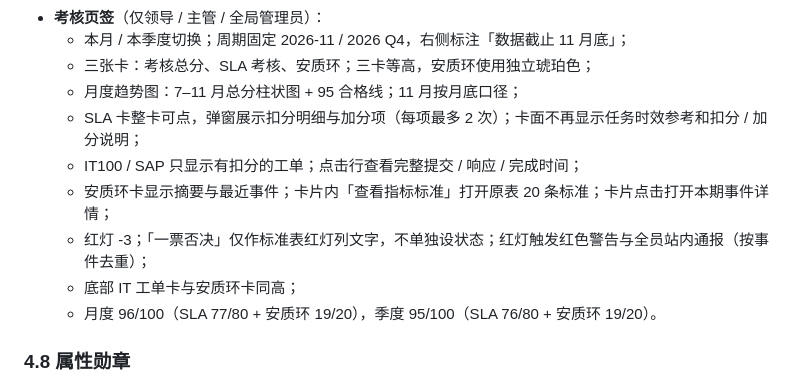
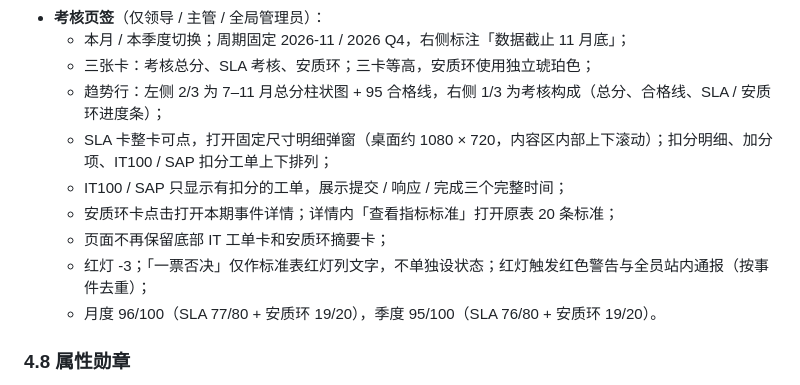
Before and after one commit to WWWXHHHKK/ito-ops-platform, a Markdown page: docs/ADMIN.md, the part around the change. GitHub-like rendering.

```diff
--- a/docs/ADMIN.md
+++ b/docs/ADMIN.md
@@ -327,12 +327,12 @@ task.leaderSummary = {
 - **考核页签**（仅领导 / 主管 / 全局管理员）：
   - 本月 / 本季度切换；周期固定 2026-11 / 2026 Q4，右侧标注「数据截止 11 月底」；
   - 三张卡：考核总分、SLA 考核、安质环；三卡等高，安质环使用独立琥珀色；
-  - 月度趋势图：7–11 月总分柱状图 + 95 合格线；11 月按月底口径；
-  - SLA 卡整卡可点，弹窗展示扣分明细与加分项（每项最多 2 次）；卡面不再显示任务时效参考和扣分 / 加分说明；
-  - IT100 / SAP 只显示有扣分的工单；点击行查看完整提交 / 响应 / 完成时间；
-  - 安质环卡显示摘要与最近事件；卡片内「查看指标标准」打开原表 20 条标准；卡片点击打开本期事件详情；
+  - 趋势行：左侧 2/3 为 7–11 月总分柱状图 + 95 合格线，右侧 1/3 为考核构成（总分、合格线、SLA / 安质环进度条）；
+  - SLA 卡整卡可点，打开固定尺寸明细弹窗（桌面约 1080 × 720，内容区内部上下滚动）；扣分明细、加分项、IT100 / SAP 扣分工单上下排列；
+  - IT100 / SAP 只显示有扣分的工单，展示提交 / 响应 / 完成三个完整时间；
+  - 安质环卡点击打开本期事件详情；详情内「查看指标标准」打开原表 20 条标准；
+  - 页面不再保留底部 IT 工单卡和安质环摘要卡；
   - 红灯 -3；「一票否决」仅作标准表红灯列文字，不单独设状态；红灯触发红色警告与全员站内通报（按事件去重）；
-  - 底部 IT 工单卡与安质环卡同高；
   - 月度 96/100（SLA 77/80 + 安质环 19/20），季度 95/100（SLA 76/80 + 安质环 19/20）。
 
 ### 4.8 属性勋章
```
Also changed, not shown: README.md (+1 -1 lines), docs/SLA.md (+5 -6 lines), admin-preview.png, 5 other files.
